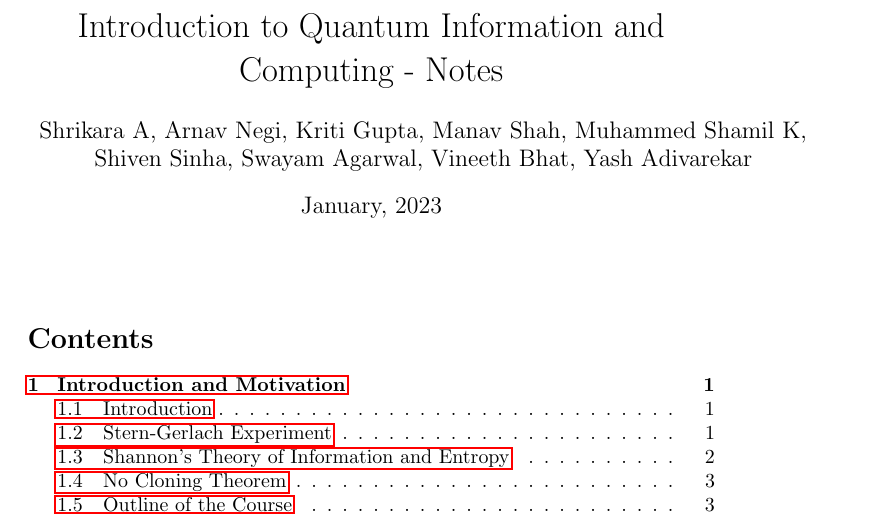
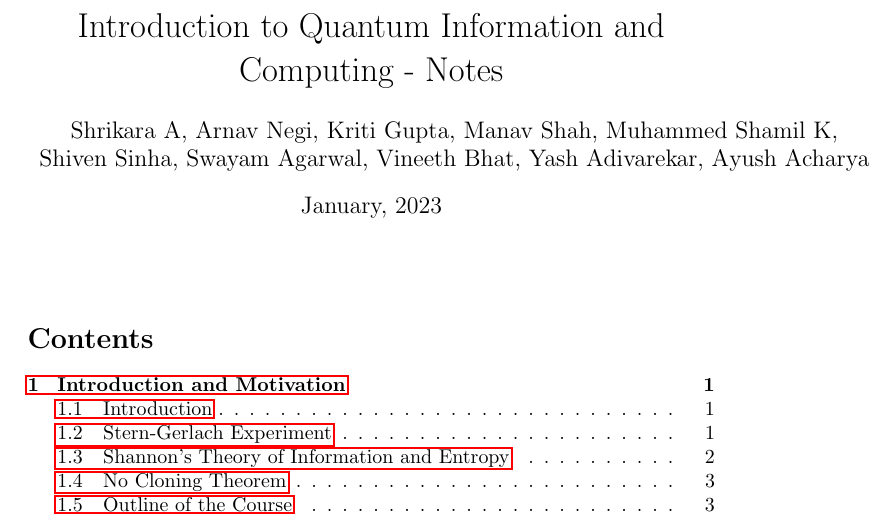
Before and after one commit to sudokara/IQIC, a LaTeX document (combined/combined.tex): part of page 1 of 16, cut so that both start at the same text. Compiled offline with pdfLaTeX.

Commit message:
Fix authors

```diff
--- a/combined/combined.tex
+++ b/combined/combined.tex
@@ -7,7 +7,7 @@
 \usepackage{graphicx}
 
 \title{Introduction to Quantum Information and Computing - Notes}
-\author{Shrikara A, Arnav Negi, Kriti Gupta, Manav Shah, Muhammed Shamil K,\\ Shiven Sinha, Swayam Agarwal, Vineeth Bhat, Yash Adivarekar} % add contributors
+\author{Shrikara A, Arnav Negi, Kriti Gupta, Manav Shah, Muhammed Shamil K,\\ Shiven Sinha, Swayam Agarwal, Vineeth Bhat, Yash Adivarekar, Ayush Acharya} % add contributors
 \date{January, 2023}
 
 \begin{document}
```
Also changed, not shown: combined/combined.pdf.
